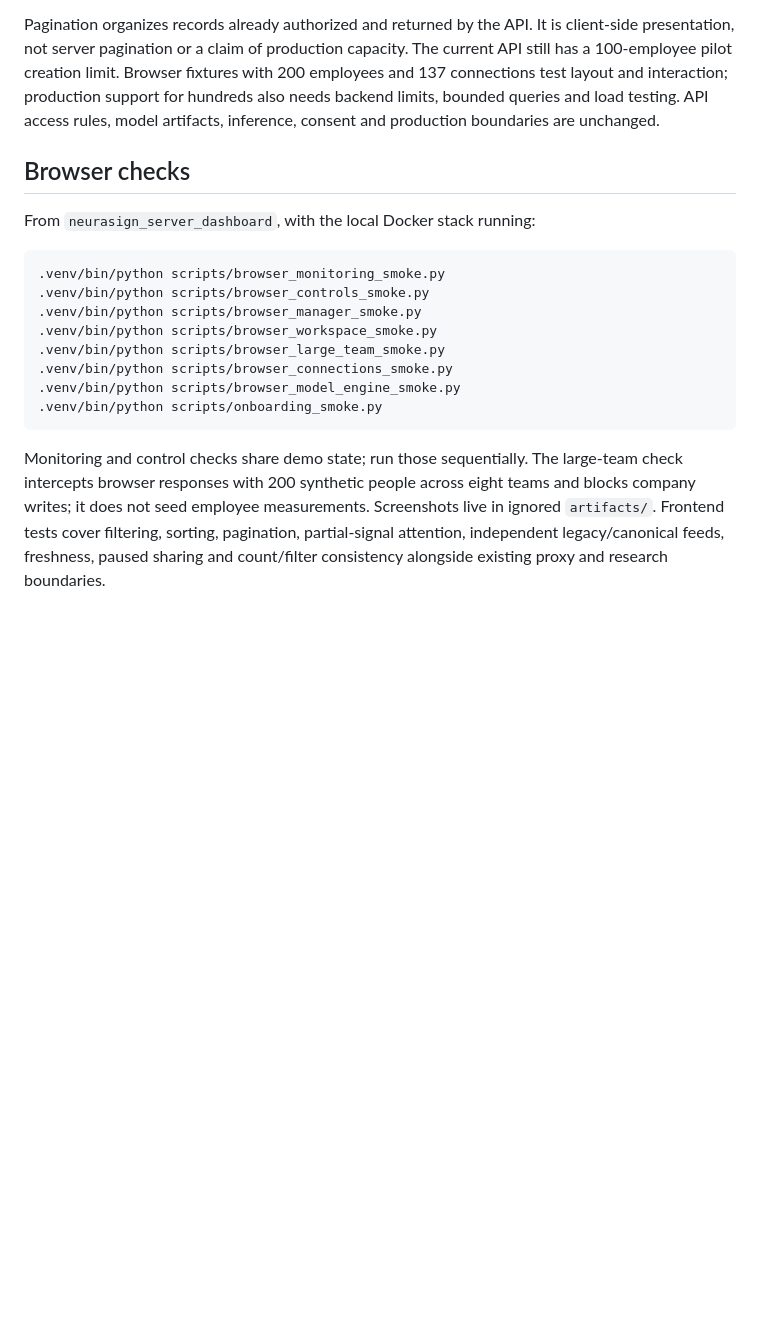
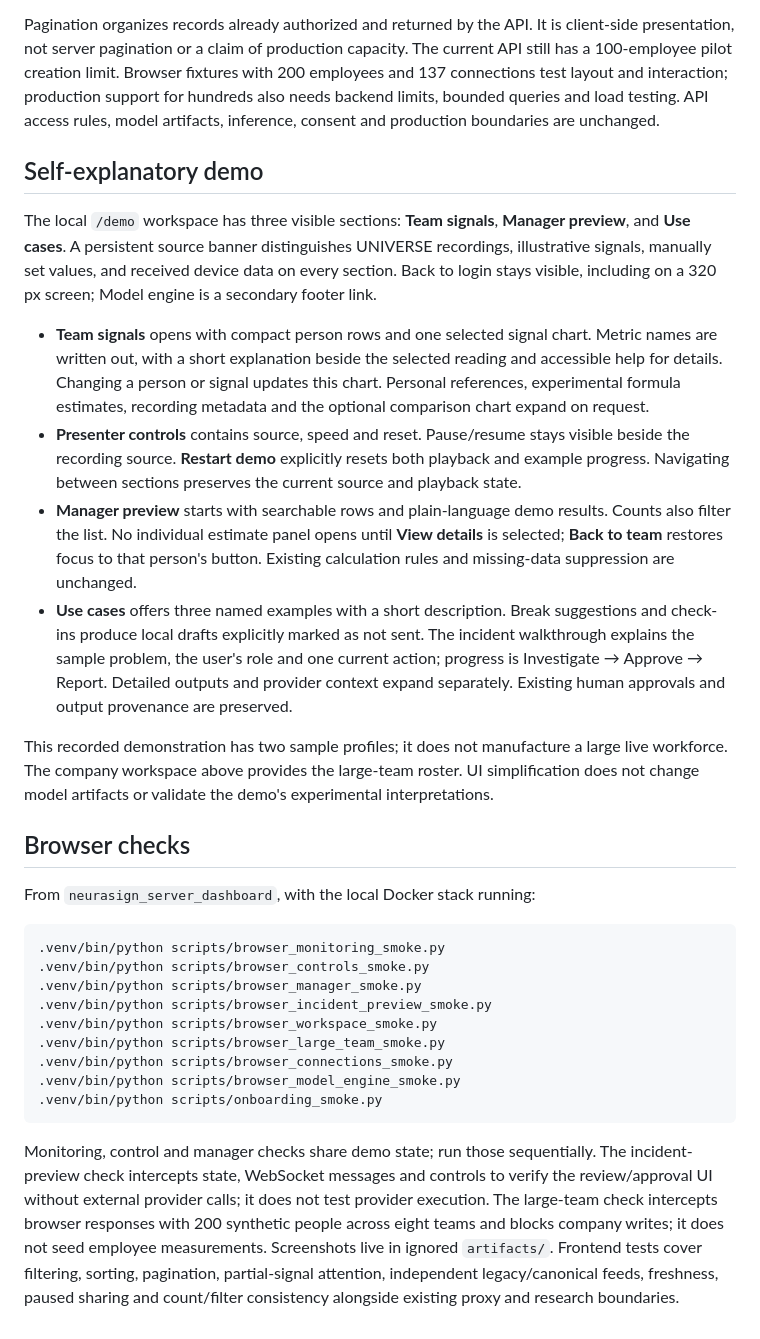
Before and after one commit to Guayamose/Neurasign, a Markdown page: neurasign_server_dashboard/docs/interface-design.md, the part around the change. Drawn GitHub-style; blank space fills up the shorter version.

````diff
--- a/neurasign_server_dashboard/docs/interface-design.md
+++ b/neurasign_server_dashboard/docs/interface-design.md
@@ -37,6 +37,17 @@ The workspace answers four questions in order: how much data is arriving, what n
 
 Pagination organizes records already authorized and returned by the API. It is client-side presentation, not server pagination or a claim of production capacity. The current API still has a 100-employee pilot creation limit. Browser fixtures with 200 employees and 137 connections test layout and interaction; production support for hundreds also needs backend limits, bounded queries and load testing. API access rules, model artifacts, inference, consent and production boundaries are unchanged.
 
+## Self-explanatory demo
+
+The local `/demo` workspace has three visible sections: **Team signals**, **Manager preview**, and **Use cases**. A persistent source banner distinguishes UNIVERSE recordings, illustrative signals, manually set values, and received device data on every section. Back to login stays visible, including on a 320 px screen; Model engine is a secondary footer link.
+
+- **Team signals** opens with compact person rows and one selected signal chart. Metric names are written out, with a short explanation beside the selected reading and accessible help for details. Changing a person or signal updates this chart. Personal references, experimental formula estimates, recording metadata and the optional comparison chart expand on request.
+- **Presenter controls** contains source, speed and reset. Pause/resume stays visible beside the recording source. **Restart demo** explicitly resets both playback and example progress. Navigating between sections preserves the current source and playback state.
+- **Manager preview** starts with searchable rows and plain-language demo results. Counts also filter the list. No individual estimate panel opens until **View details** is selected; **Back to team** restores focus to that person's button. Existing calculation rules and missing-data suppression are unchanged.
+- **Use cases** offers three named examples with a short description. Break suggestions and check-ins produce local drafts explicitly marked as not sent. The incident walkthrough explains the sample problem, the user's role and one current action; progress is Investigate → Approve → Report. Detailed outputs and provider context expand separately. Existing human approvals and output provenance are preserved.
+
+This recorded demonstration has two sample profiles; it does not manufacture a large live workforce. The company workspace above provides the large-team roster. UI simplification does not change model artifacts or validate the demo's experimental interpretations.
+
 ## Browser checks
 
 From `neurasign_server_dashboard`, with the local Docker stack running:
@@ -45,6 +56,7 @@ From `neurasign_server_dashboard`, with the local Docker stack running:
 .venv/bin/python scripts/browser_monitoring_smoke.py
 .venv/bin/python scripts/browser_controls_smoke.py
 .venv/bin/python scripts/browser_manager_smoke.py
+.venv/bin/python scripts/browser_incident_preview_smoke.py
 .venv/bin/python scripts/browser_workspace_smoke.py
 .venv/bin/python scripts/browser_large_team_smoke.py
 .venv/bin/python scripts/browser_connections_smoke.py
@@ -52,4 +64,4 @@ From `neurasign_server_dashboard`, with the local Docker stack running:
 .venv/bin/python scripts/onboarding_smoke.py
 ```
 
-Monitoring and control checks share demo state; run those sequentially. The large-team check intercepts browser responses with 200 synthetic people across eight teams and blocks company writes; it does not seed employee measurements. Screenshots live in ignored `artifacts/`. Frontend tests cover filtering, sorting, pagination, partial-signal attention, independent legacy/canonical feeds, freshness, paused sharing and count/filter consistency alongside existing proxy and research boundaries.
+Monitoring, control and manager checks share demo state; run those sequentially. The incident-preview check intercepts state, WebSocket messages and controls to verify the review/approval UI without external provider calls; it does not test provider execution. The large-team check intercepts browser responses with 200 synthetic people across eight teams and blocks company writes; it does not seed employee measurements. Screenshots live in ignored `artifacts/`. Frontend tests cover filtering, sorting, pagination, partial-signal attention, independent legacy/canonical feeds, freshness, paused sharing and count/filter consistency alongside existing proxy and research boundaries.
````
Also changed, not shown: neurasign_server_dashboard/docs/verification.md (+15 -0 lines).
